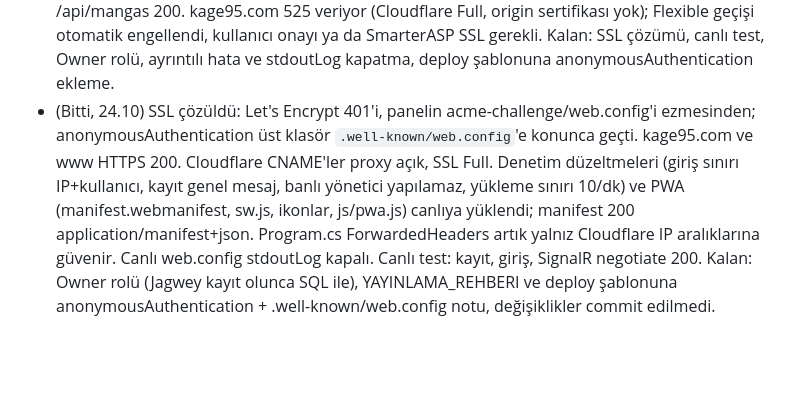
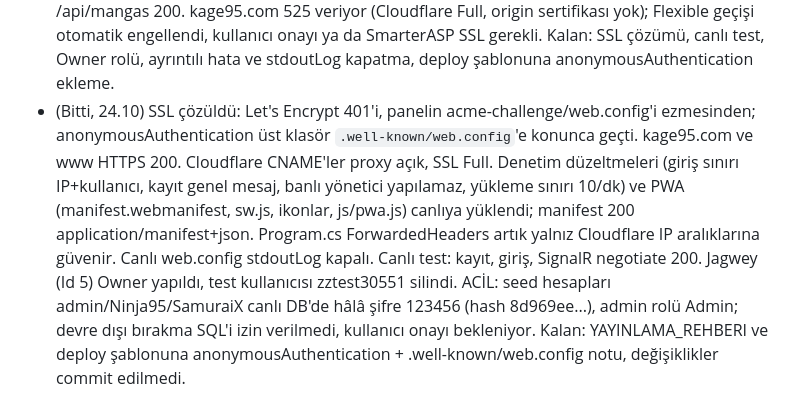
Before and after one commit to jagwey/manga-web, a Markdown page: PROGRESS.md, the part around the change. Rendered like a GitHub page; blank space fills up the shorter version.

```diff
--- a/PROGRESS.md
+++ b/PROGRESS.md
@@ -71,4 +71,4 @@ Mobil uyumlu Türkçe manga sitesi. ASP.NET Core net10 + EF Core SqlServer (DB `
 - (Bitti, 24.10) Arkadaşla paylaşım: js/config.js varsayılan API adresi artık sayfanın hostname'i + :5035 (LAN'da 192.168.x.x:5500 açılınca API de o IP). Denenmedi. Gerekenler: python -m http.server 5500 --bind 0.0.0.0, dotnet run --urls http://0.0.0.0:5035, güvenlik duvarı 5500/5035. CORS yalnız Development'ta açık (dotnet run varsayılan). Farklı ağ/tünelde `kage95_api` elle ayarlanır.
 - (Bitti, 24.10) Yayın hazırlığı: `dotnet publish -c Release` temiz geçti. js/config.js zaten (başka düzenlemeyle) portsuz/https alan adında aynı origin'in `/api` yolunu kullanıyor; yani yayında ön yüz ve API aynı alan adında olmalı (reverse proxy ile /api -> backend) ya da `kage95_api` ile ayrı adres verilmeli. Yayında ayarlanacaklar: ConnectionStrings__DefaultConnection, JwtSettings__Secret (appsettings.json'da boş), Cors__Origins__0, wwwroot/uploads+avatars kalıcı disk, Veritabani_Kurulumu.sql, Owner SQL'i. Hosting seçilmedi, yüklenmedi.
 - (Bitti, 24.10) Canlı yayına alma paketi: `dotnet publish -c Release` (`publish/backend`), `js/config.js` canlı domain/origin otomatik algılama, Nginx ters vekil (`deploy/nginx/kage95.conf`, WebSocket + API + statik önbellek), Linux `systemd` `deploy/systemd/kage95.service`, `backend/Dockerfile` ve `docker-compose.yml` hazırlandı. Adım adım kurulum kılavuzu `YAYINLAMA_REHBERI.md` eklendi. (Devam, 24.10) SmarterASP.NET (Kage95, jagwey-001-site1.etempurl.com) bilgileri panelden alındı; `deploy/yayin.Local.json` (gitignore'lu) dolduruldu, DB kuruldu (23 tablo, Veritabani_Kurulumu.sql CREATE/USE satırları çıkarılarak); backend Release + ön yüz wwwroot'a konup FTP ile /Kage95'e yükleniyor (Program.cs'e UseDefaultFiles eklendi); alan adı kage95.com SmarterASP'ye eklendi, Cloudflare DNS'e @ ve www CNAME (proxy açık, SSL Full) girildi, CORS'a eklendi; (25.10) Yükleme bitti; 401 kök neden: SmarterASP IIS anonymous auth kapalı, web.config içine <anonymousAuthentication enabled="true" /> eklendi, havuz .Net Core yapıldı; etempurl.com üzerinde / ve /api/mangas 200. kage95.com 525 veriyor (Cloudflare Full, origin sertifikası yok); Flexible geçişi otomatik engellendi, kullanıcı onayı ya da SmarterASP SSL gerekli. Kalan: SSL çözümü, canlı test, Owner rolü, ayrıntılı hata ve stdoutLog kapatma, deploy şablonuna anonymousAuthentication ekleme.
-- (Bitti, 24.10) SSL çözüldü: Let's Encrypt 401'i, panelin acme-challenge/web.config'i ezmesinden; anonymousAuthentication üst klasör `.well-known/web.config`'e konunca geçti. kage95.com ve www HTTPS 200. Cloudflare CNAME'ler proxy açık, SSL Full. Denetim düzeltmeleri (giriş sınırı IP+kullanıcı, kayıt genel mesaj, banlı yönetici yapılamaz, yükleme sınırı 10/dk) ve PWA (manifest.webmanifest, sw.js, ikonlar, js/pwa.js) canlıya yüklendi; manifest 200 application/manifest+json. Program.cs ForwardedHeaders artık yalnız Cloudflare IP aralıklarına güvenir. Canlı web.config stdoutLog kapalı. Canlı test: kayıt, giriş, SignalR negotiate 200. Kalan: Owner rolü (Jagwey kayıt olunca SQL ile), YAYINLAMA_REHBERI ve deploy şablonuna anonymousAuthentication + .well-known/web.config notu, değişiklikler commit edilmedi.
+- (Bitti, 24.10) SSL çözüldü: Let's Encrypt 401'i, panelin acme-challenge/web.config'i ezmesinden; anonymousAuthentication üst klasör `.well-known/web.config`'e konunca geçti. kage95.com ve www HTTPS 200. Cloudflare CNAME'ler proxy açık, SSL Full. Denetim düzeltmeleri (giriş sınırı IP+kullanıcı, kayıt genel mesaj, banlı yönetici yapılamaz, yükleme sınırı 10/dk) ve PWA (manifest.webmanifest, sw.js, ikonlar, js/pwa.js) canlıya yüklendi; manifest 200 application/manifest+json. Program.cs ForwardedHeaders artık yalnız Cloudflare IP aralıklarına güvenir. Canlı web.config stdoutLog kapalı. Canlı test: kayıt, giriş, SignalR negotiate 200. Jagwey (Id 5) Owner yapıldı, test kullanıcısı zztest30551 silindi. ACİL: seed hesapları admin/Ninja95/SamuraiX canlı DB'de hâlâ şifre 123456 (hash 8d969ee...), admin rolü Admin; devre dışı bırakma SQL'i izin verilmedi, kullanıcı onayı bekleniyor. Kalan: YAYINLAMA_REHBERI ve deploy şablonuna anonymousAuthentication + .well-known/web.config notu, değişiklikler commit edilmedi.
```
